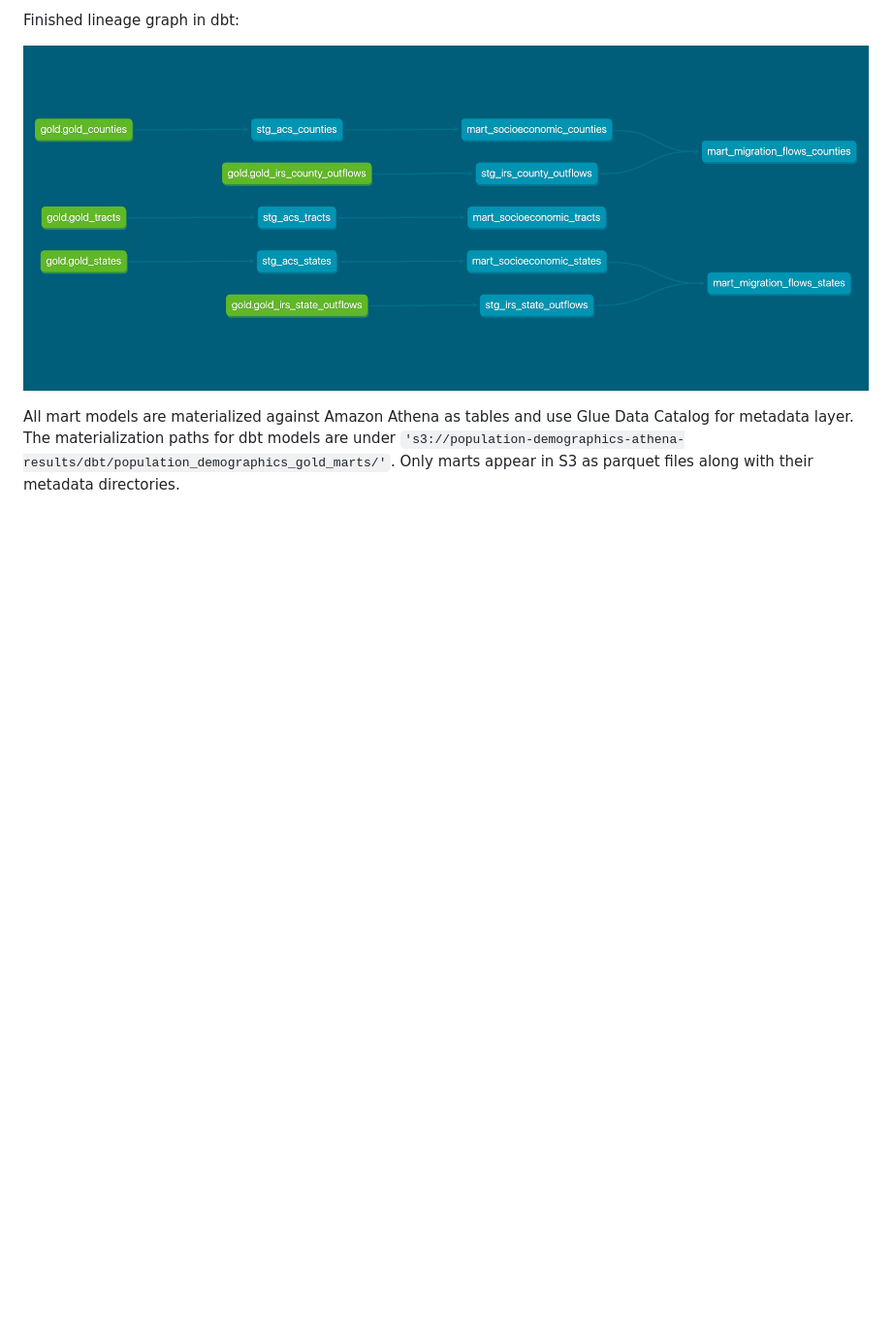
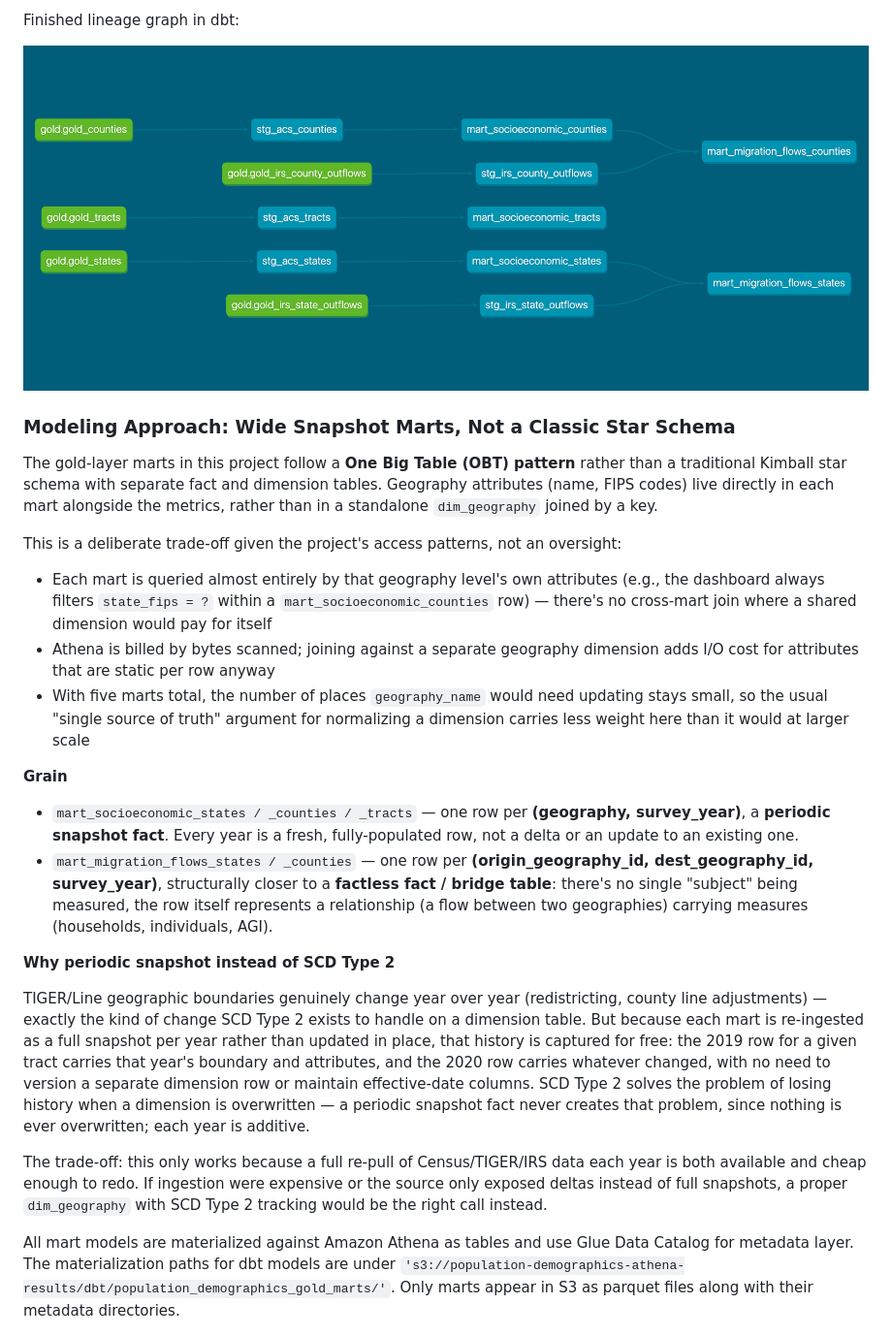
Before and after one commit to nbaubek/population-demographics-de-project, a Markdown page: README.md, the part around the change. Shown at 97% size. Drawn GitHub-style; blank space fills up the shorter version.

Commit message:
Document modeling approach in README
Added section on modeling approach emphasizing the use of One Big Table pattern over traditional star schema, detailing the rationale and implications of this choice.

```diff
--- a/README.md
+++ b/README.md
@@ -669,6 +669,49 @@ Finished lineage graph in dbt:
 
 ![img](images/dbt-dag.png)
 
+### Modeling Approach: Wide Snapshot Marts, Not a Classic Star Schema
+
+The gold-layer marts in this project follow a **One Big Table (OBT) pattern** rather than a
+traditional Kimball star schema with separate fact and dimension tables. Geography attributes
+(name, FIPS codes) live directly in each mart alongside the metrics, rather than in a standalone
+`dim_geography` joined by a key.
+
+This is a deliberate trade-off given the project's access patterns, not an oversight:
+- Each mart is queried almost entirely by that geography level's own attributes (e.g., the
+  dashboard always filters `state_fips = ?` within a `mart_socioeconomic_counties` row) — there's
+  no cross-mart join where a shared dimension would pay for itself
+- Athena is billed by bytes scanned; joining against a separate geography dimension adds I/O cost
+  for attributes that are static per row anyway
+- With five marts total, the number of places `geography_name` would need updating stays small, so
+  the usual "single source of truth" argument for normalizing a dimension carries less weight here
+  than it would at larger scale
+
+**Grain**
+
+- `mart_socioeconomic_states / _counties / _tracts` — one row per **(geography, survey_year)**, a
+  **periodic snapshot fact**. Every year is a fresh, fully-populated row, not a delta or an update
+  to an existing one.
+- `mart_migration_flows_states / _counties` — one row per **(origin_geography_id,
+  dest_geography_id, survey_year)**, structurally closer to a **factless fact / bridge table**:
+  there's no single "subject" being measured, the row itself represents a relationship (a flow
+  between two geographies) carrying measures (households, individuals, AGI).
+
+**Why periodic snapshot instead of SCD Type 2**
+
+TIGER/Line geographic boundaries genuinely change year over year (redistricting, county line
+adjustments) — exactly the kind of change SCD Type 2 exists to handle on a dimension table. But
+because each mart is re-ingested as a full snapshot per year rather than updated in place, that
+history is captured for free: the 2019 row for a given tract carries that year's boundary and
+attributes, and the 2020 row carries whatever changed, with no need to version a separate
+dimension row or maintain effective-date columns. SCD Type 2 solves the problem of losing history
+when a dimension is overwritten — a periodic snapshot fact never creates that problem, since
+nothing is ever overwritten; each year is additive.
+
+The trade-off: this only works because a full re-pull of Census/TIGER/IRS data each year is both
+available and cheap enough to redo. If ingestion were expensive or the source only exposed deltas
+instead of full snapshots, a proper `dim_geography` with SCD Type 2 tracking would be the right
+call instead.
+
 All mart models are materialized against Amazon Athena as tables and use Glue Data Catalog for metadata layer. The materialization paths for dbt models are under `'s3://population-demographics-athena-results/dbt/population_demographics_gold_marts/'`. Only marts appear in S3 as parquet files along with their metadata directories.
 
 ![img](images/athena-dbt.png)
```
